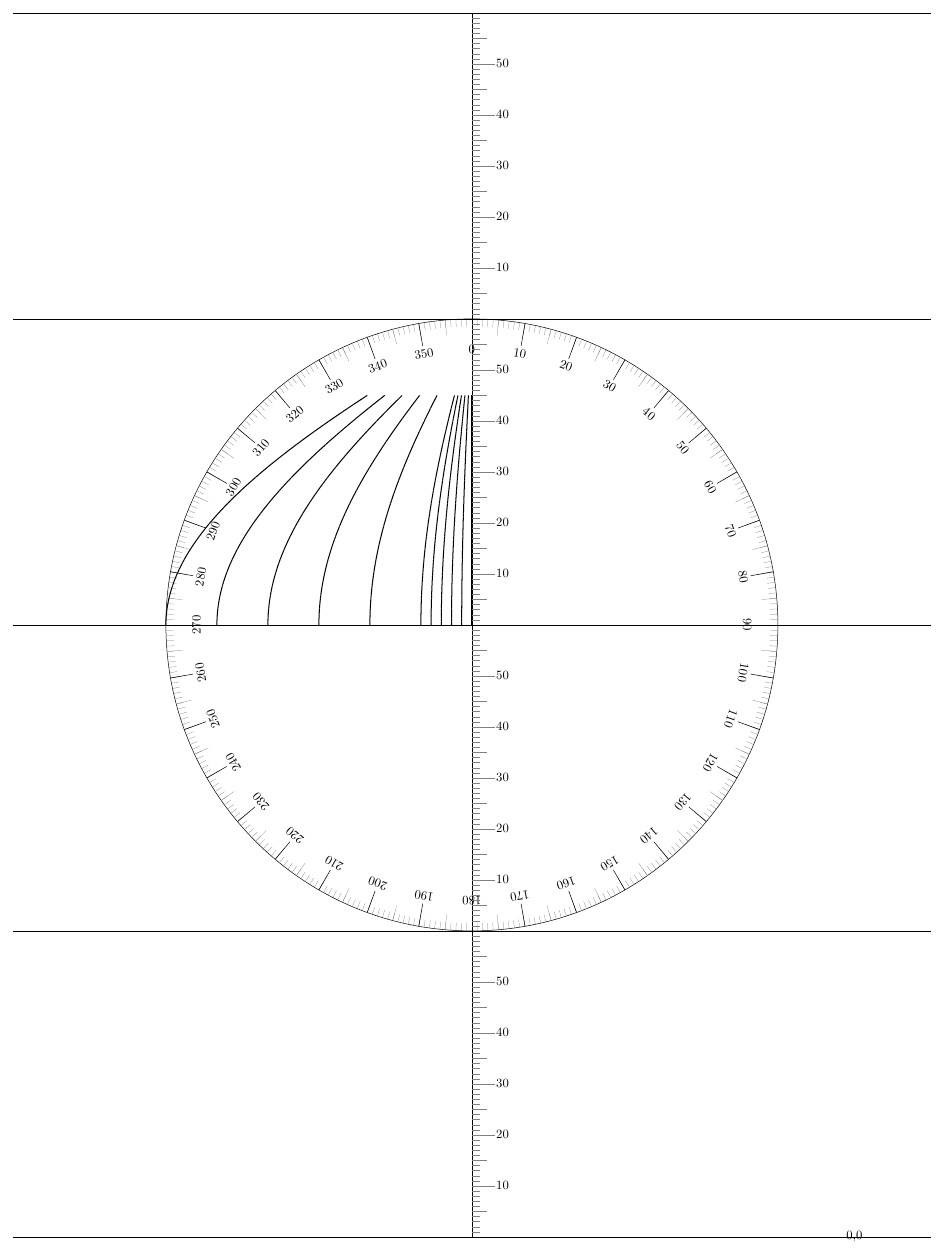
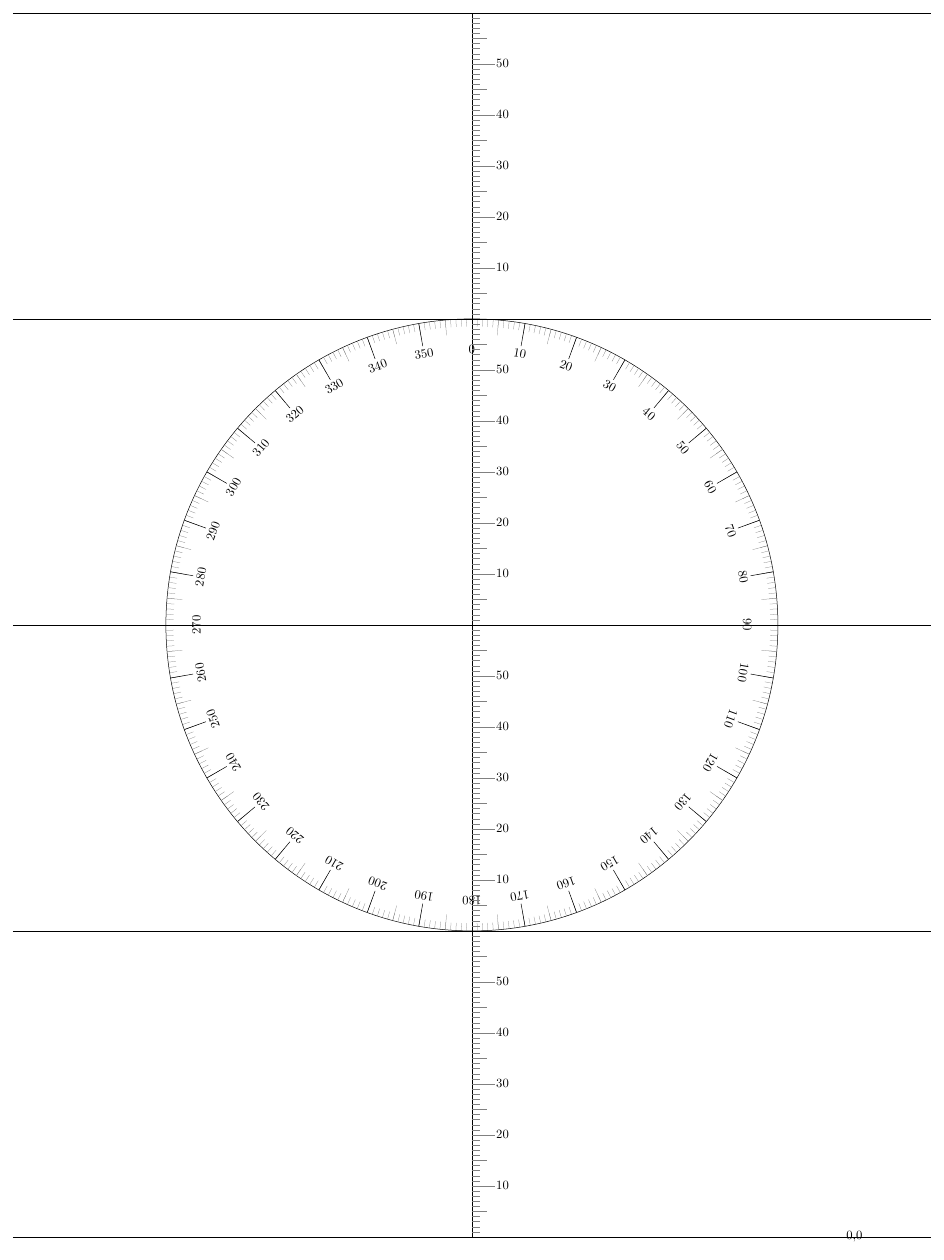
Before and after one commit to kzembower/UniversalPlottingSheet, a LaTeX figure (MoBoard.tex): the whole page. Compiled offline with pdfLaTeX.

Commit message:
UPS without latitude scale.
Working version, just before inserting latitude scale from test2.tex.

```diff
--- a/MoBoard.tex
+++ b/MoBoard.tex
@@ -74,15 +74,20 @@
     %% }
     %% \draw (\latzerox-\latw, \latzeroy) cos(\latzerox
 
-    %% Paste in text2.tex, the working version of the latitude scale
-    \foreach \lat in {1,...,70} {   %for each degree in the vertical scale
-      \foreach \step in {0,2,...,10,20,30,40,50,60} { %for each of the curved lines
-        \draw[thick] ({(sin(90-\lat)*-\step)*(\latw/60)},{\lat/70*\lath}) --
-        ({(sin(90-\lat+1)*-\step)*(\latw/60)},{(\lat-1)/70*\lath});
-      }
-    }
+    %% Create the latitude scale, in the bottom right corner
+    %% \foreach \lat in {1,...,70} {   %for each degree in the vertical scale
+    %%   \foreach \step in {0,2,...,10,20,30,40,50,60} { %for each of the curved lines
+    %%     \draw[thick] ({(sin(90-\lat)*-\step)*(\latw/60)+\latzerox},{(\lat/70*\lath)+\latzeroy}) --
+    %%     ({(sin(90-\lat+1)*-\step)*(\latw/60)+\latzerox},{((\lat-1)/70*\lath)+\latzeroy});
+    %%   }
+    %% }
     %% \foreach \lat in {0,10,...,70} {  %For each of the horizontal latitude lines
-    %%   \draw[thick] ({sin(90-\lat)*-60+60},\lat) -- (60,\lat) node [right] {\lat};
+    %%   \draw[blue, thick] ({(1-(sin(90-\lat)))*(\latw)+\latzerox},{\lat/70*\lath+\latzeroy}) --
+    %%   (\latzerox,{\lat/70*\lath+\latzeroy}) node [right] {\lat};
+    %% }
+    %% \foreach \lat in {0,10,...,70} {  %For each of the horizontal latitude lines
+    %%   \draw[blue, thick] ({((sin(90-\lat)*-60+60)/60)+\latzerox},{\lat/70*\lath+\latzeroy}) --
+    %%   (\latzerox,{\lat/70*\lath+\latzeroy}) node [right] {\lat};
     %% }
     %% \foreach \lat in {5,15,...,65} {  %For each of the thinner horizontal latitude lines
     %%   \draw[ very thin] (60,\lat) -- ({sin(90-\lat)*-60+60},\lat);
```
